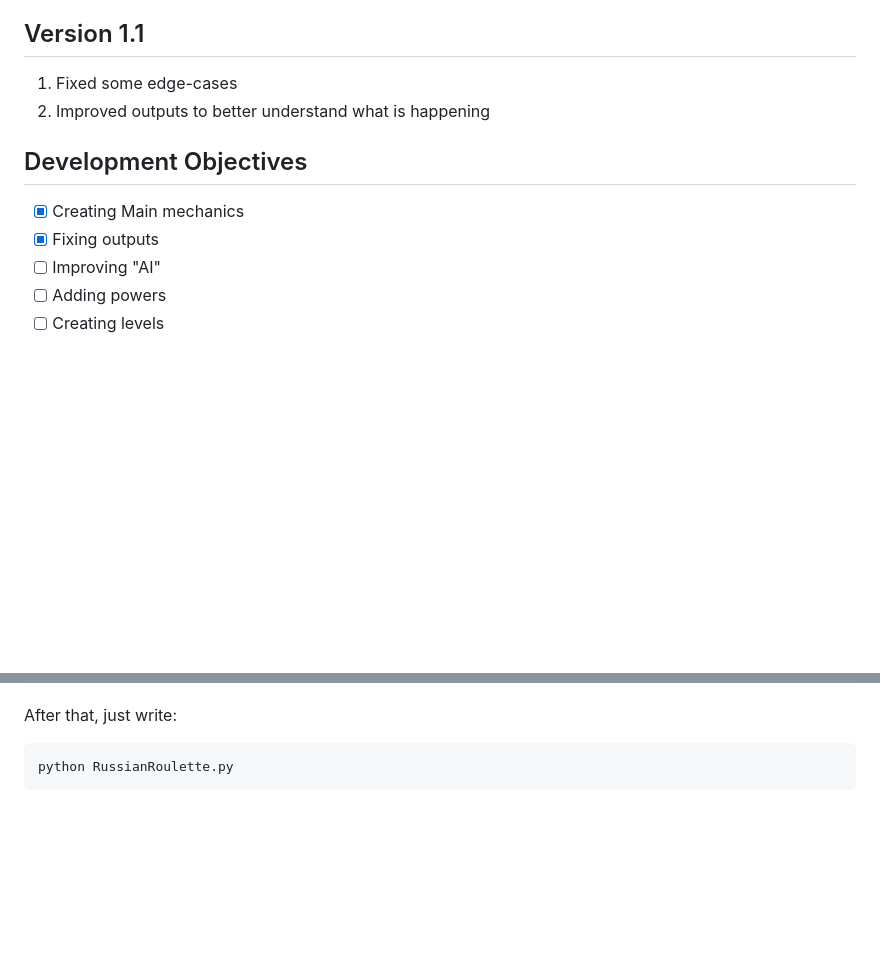
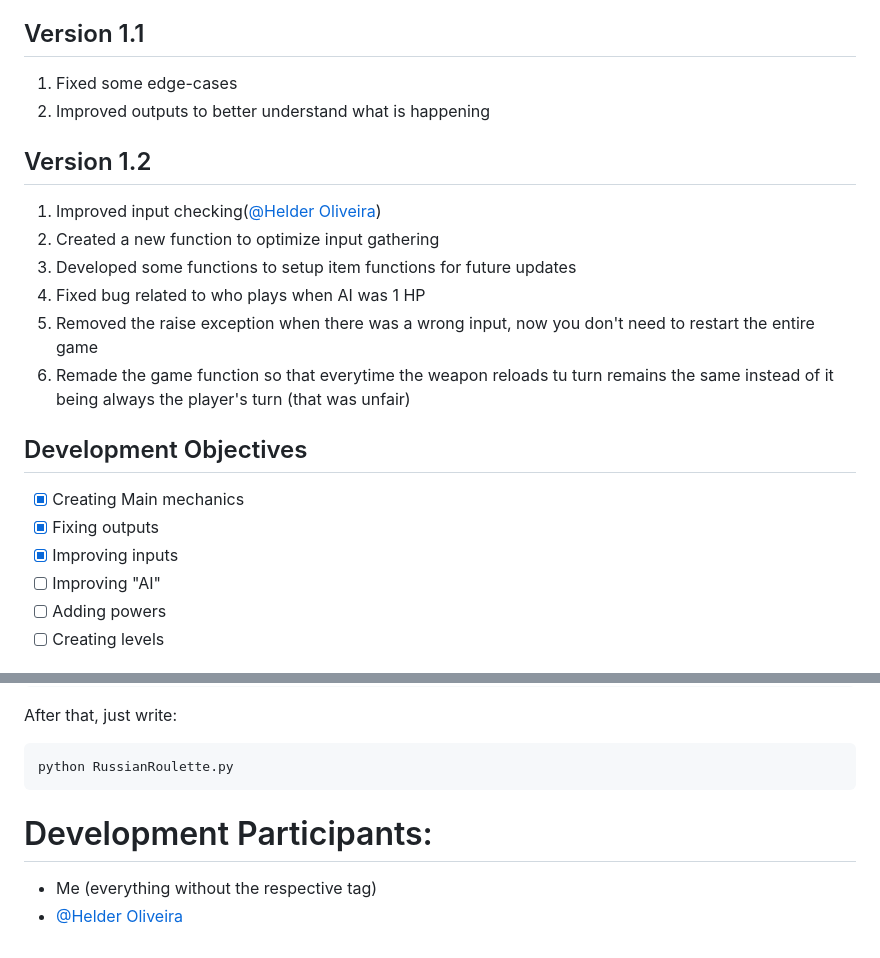
Before and after one commit to HugoNogueira05/FEUP-Projects, a Markdown page: Python/README.md, 2 parts joined by grey strips. Rendered like a GitHub page; blank space fills up the shorter version.

````diff
--- a/Python/README.md
+++ b/Python/README.md
@@ -56,9 +56,17 @@ flowchart TD
 ## Version 1.1
 1. Fixed some edge-cases
 2. Improved outputs to better understand what is happening
+## Version 1.2
+1. Improved input checking([@Helder Oliveira](https://github.com/hgoncalo))
+2. Created a new function to optimize input gathering
+3. Developed some functions to setup item functions for future updates
+4. Fixed bug related to who plays when AI was 1 HP
+5. Removed the raise exception when there was a wrong input, now you don't need to restart the entire game
+6. Remade the game function so that everytime the weapon reloads tu turn remains the same instead of it being always the player's turn (that was unfair)
 ## Development Objectives
 - [x] Creating Main mechanics
 - [x] Fixing outputs
+- [X] Improving inputs
 - [ ] Improving "AI"
 - [ ] Adding powers
 - [ ] Creating levels
@@ -83,3 +91,6 @@ After that, just write:
 ```
 python RussianRoulette.py
 ```
+# Development Participants:
+* Me (everything without the respective tag)
+* [@Helder Oliveira](https://github.com/hgoncalo)
````
